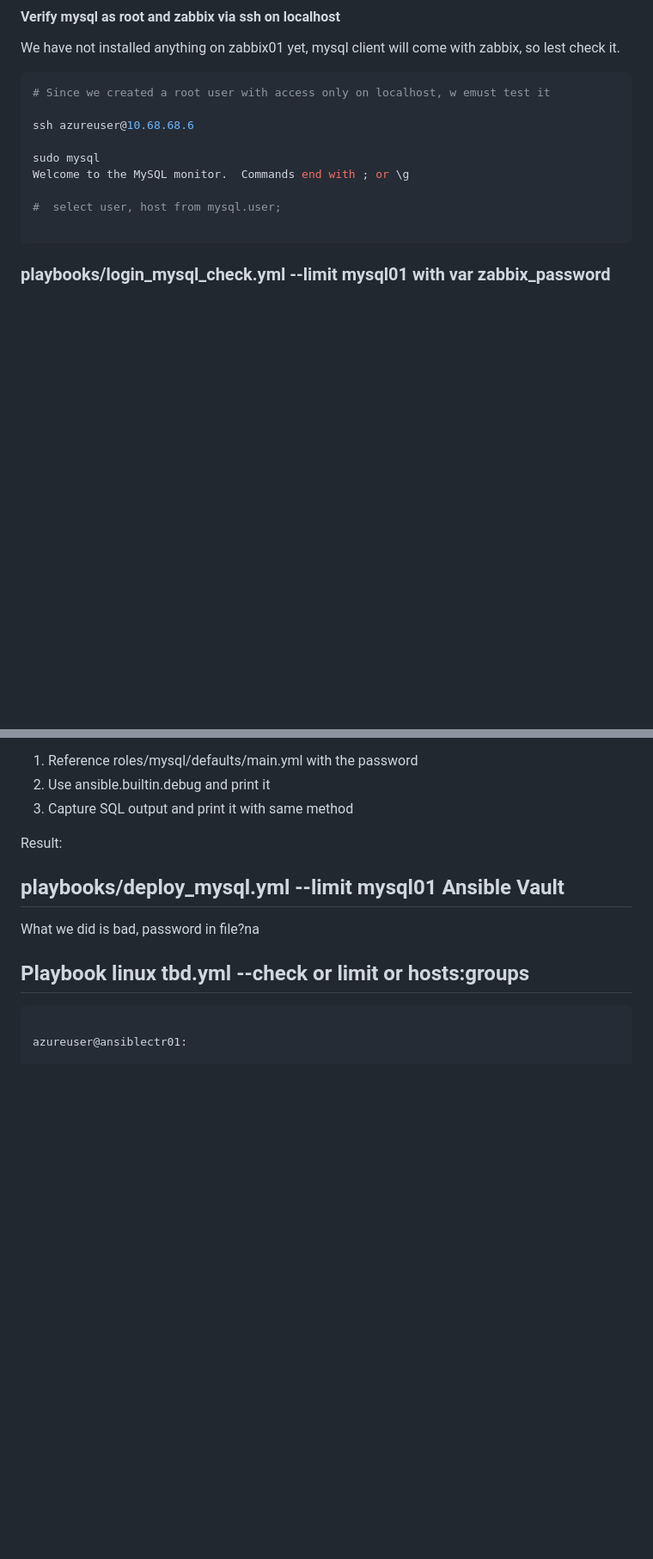
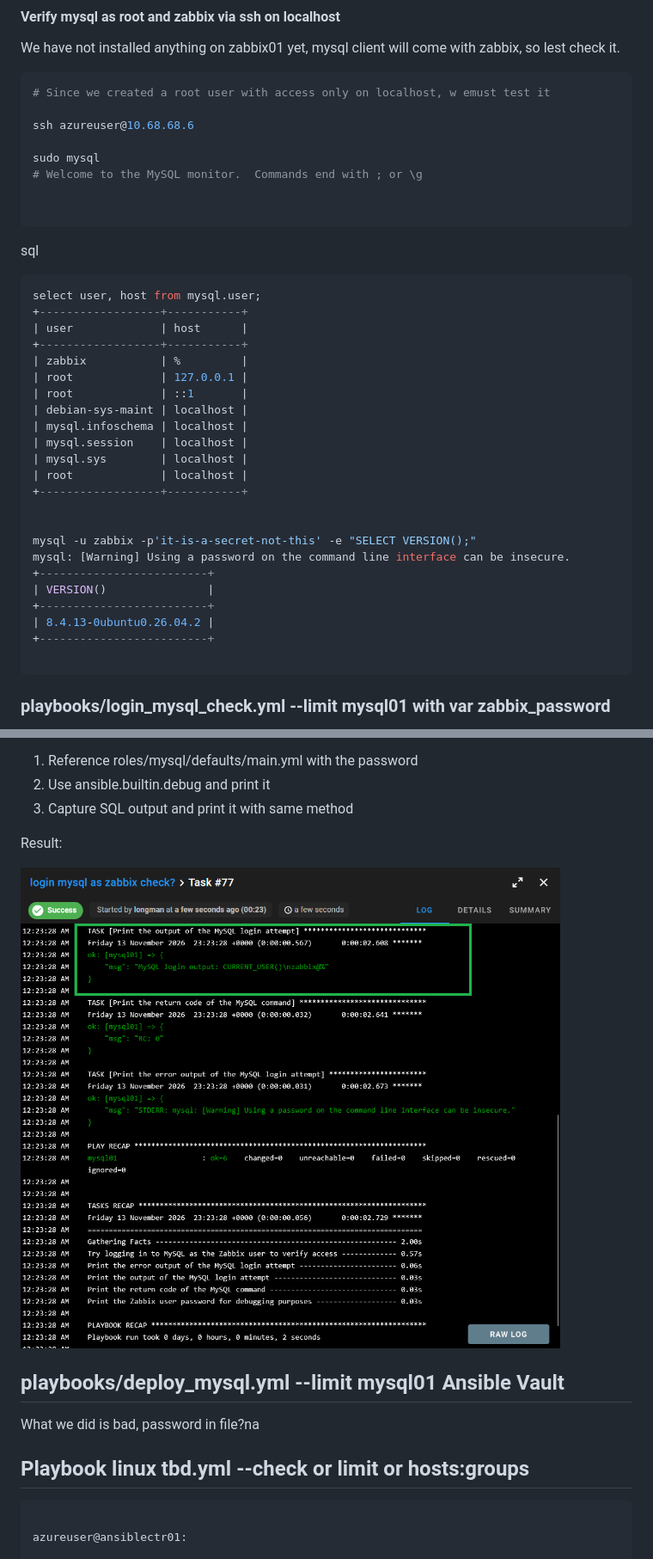
Before and after one commit to spawnmarvel/ansible-io-ot-lab, a Markdown page: readme.md, 2 parts joined by grey strips. Shown at 86% size. Drawn GitHub-style; pictures changed too: images/login_mysql.png (added); blank space fills up the shorter version.

Commit message:
start ansible az

````diff
--- a/readme.md
+++ b/readme.md
@@ -2120,9 +2120,36 @@ We have not installed anything on zabbix01 yet, mysql client will come with zabb
 ssh azureuser@10.68.68.6
 
 sudo mysql
-Welcome to the MySQL monitor.  Commands end with ; or \g
-
-#  select user, host from mysql.user;
+# Welcome to the MySQL monitor.  Commands end with ; or \g
+
+
+```
+
+sql
+
+```sql
+select user, host from mysql.user;
++------------------+-----------+
+| user             | host      |
++------------------+-----------+
+| zabbix           | %         |
+| root             | 127.0.0.1 |
+| root             | ::1       |
+| debian-sys-maint | localhost |
+| mysql.infoschema | localhost |
+| mysql.session    | localhost |
+| mysql.sys        | localhost |
+| root             | localhost |
++------------------+-----------+
+
+
+mysql -u zabbix -p'it-is-a-secret-not-this' -e "SELECT VERSION();"
+mysql: [Warning] Using a password on the command line interface can be insecure.
++-------------------------+
+| VERSION()               |
++-------------------------+
+| 8.4.13-0ubuntu0.26.04.2 |
++-------------------------+
 
 ```
 
@@ -2214,7 +2241,7 @@ Here we learned to:
 
 Result:
 
-
+![logi mysql](https://github.com/spawnmarvel/ansible-io-ot-lab/blob/main/images/login_mysql.png)
 
 
 ## playbooks/deploy_mysql.yml --limit mysql01 Ansible Vault
````
